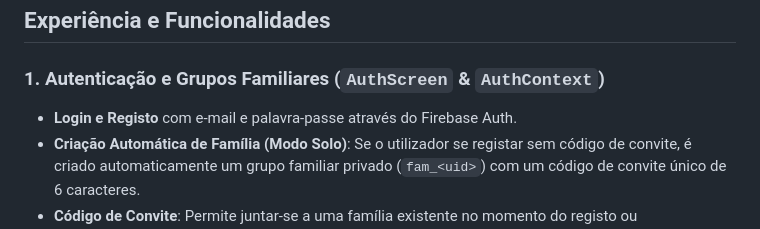
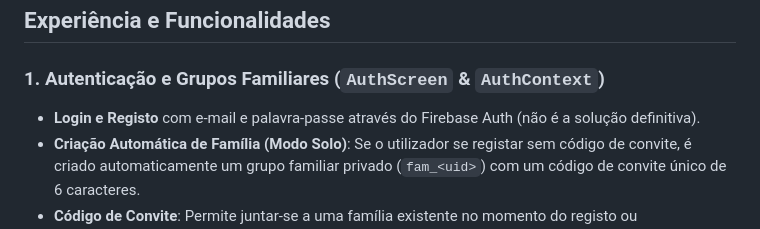
Before and after one commit to GuiFcosta/stash, a Markdown page: README.md, the part around the change. Drawn GitHub-style.

Commit message:
Little fix

```diff
--- a/README.md
+++ b/README.md
@@ -79,7 +79,7 @@ src/
 ## Experiência e Funcionalidades
 
 ### 1. Autenticação e Grupos Familiares (`AuthScreen` & `AuthContext`)
-- **Login e Registo** com e-mail e palavra-passe através do Firebase Auth.
+- **Login e Registo** com e-mail e palavra-passe através do Firebase Auth (não é a solução definitiva).
 - **Criação Automática de Família (Modo Solo)**: Se o utilizador se registar sem código de convite, é criado automaticamente um grupo familiar privado (`fam_<uid>`) com um código de convite único de 6 caracteres.
 - **Código de Convite**: Permite juntar-se a uma família existente no momento do registo ou posteriormente no ecrã de Perfil.
 - **Cargos e Permissões (`admin` vs `membro`)**:
```
